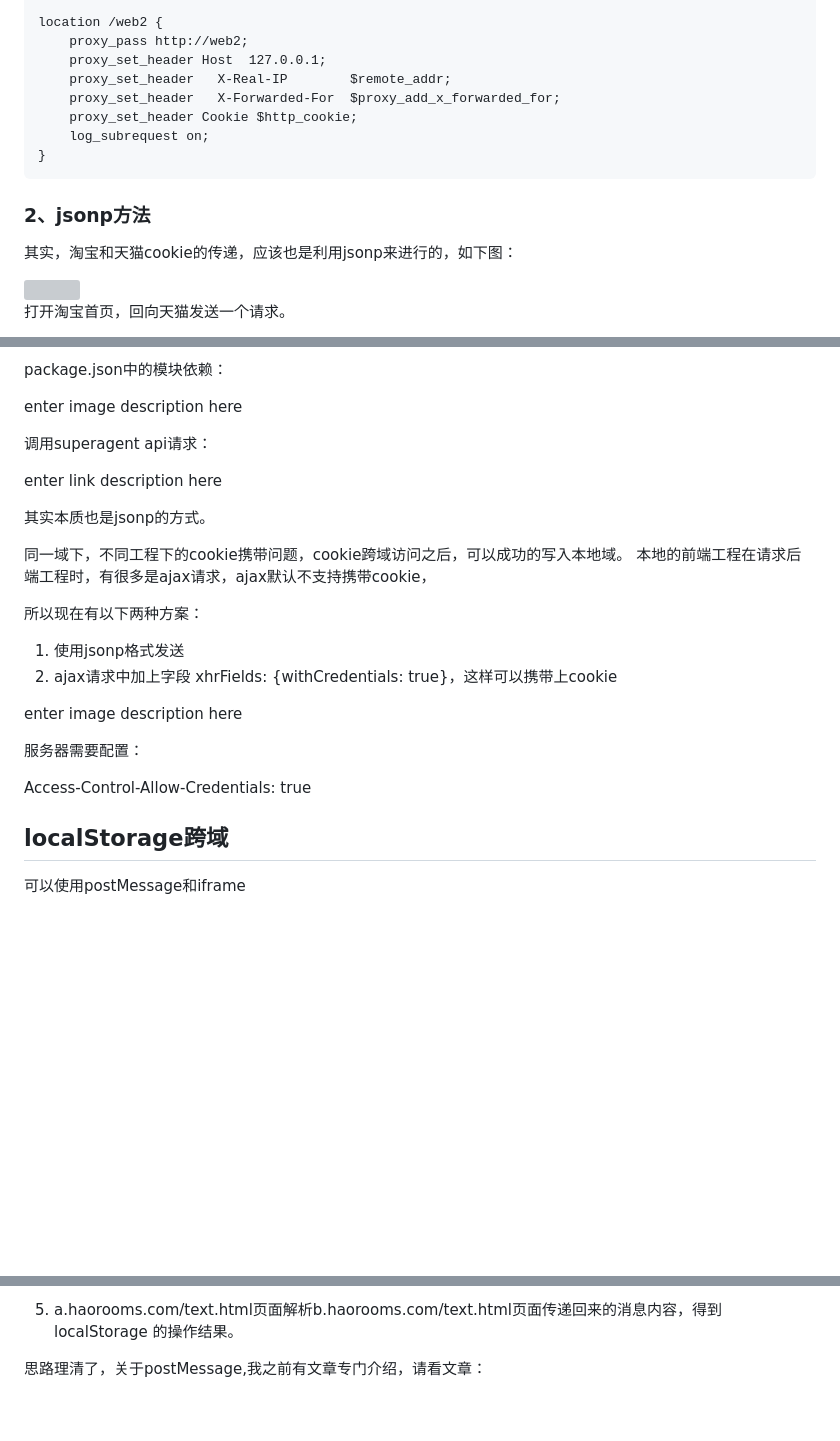
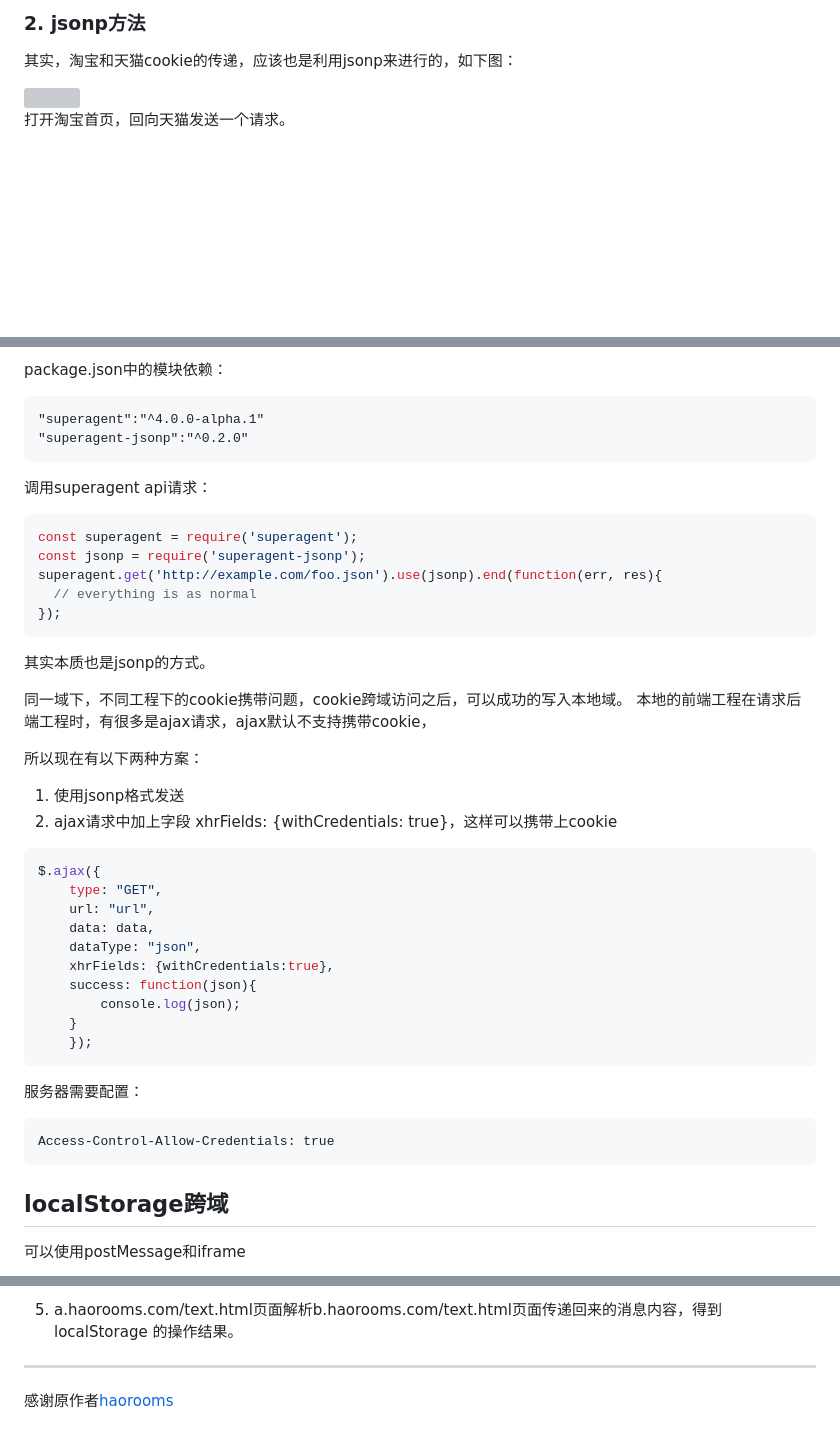
Before and after one commit to liurongsheng/CodeCamp, a Markdown page: 跨域问题/localStorage和cookie的跨域解决方案.md, 3 parts joined by grey strips. Drawn GitHub-style; blank space fills up the shorter version; grey boxes are pictures that could not be loaded.

````diff
--- a/跨域问题/localStorage和cookie的跨域解决方案.md
+++ b/跨域问题/localStorage和cookie的跨域解决方案.md
@@ -93,14 +100,6 @@ upstream web2 {
 
-    location /web2 {
-        proxy_pass http://web2;
-        proxy_set_header Host  127.0.0.1;
-        proxy_set_header   X-Real-IP        $remote_addr;
-        proxy_set_header   X-Forwarded-For  $proxy_add_x_forwarded_for;
-        proxy_set_header Cookie $http_cookie;
-        log_subrequest on;
-    }
+### 2. jsonp方法
 
-### 2、jsonp方法
 其实，淘宝和天猫cookie的传递，应该也是利用jsonp来进行的，如下图：
 
 <img src="img/jsonp淘宝天猫.png" title="jsonp淘宝天猫" />
@@ -115,10 +115,19 @@ jsonp会通过回调函数来处理服务器端返回的数据，因为返回的
 package.json中的模块依赖：
 
-enter image description here
+```
+"superagent":"^4.0.0-alpha.1"
+"superagent-jsonp":"^0.2.0"
+```
 
 调用superagent api请求：
 
-enter link description here
+```javascript
+const superagent = require('superagent');
+const jsonp = require('superagent-jsonp');
+superagent.get('http://example.com/foo.json').use(jsonp).end(function(err, res){
+  // everything is as normal
+});
+```
 
 其实本质也是jsonp的方式。
 
@@ -130,12 +139,24 @@ enter link description here
 1. 使用jsonp格式发送
 1. ajax请求中加上字段 xhrFields: {withCredentials: true}，这样可以携带上cookie
 
-enter image description here
+```javascript
+$.ajax({
+    type: "GET",
+    url: "url",
+    data: data,
+    dataType: "json",
+    xhrFields: {withCredentials:true},
+    success: function(json){
+        console.log(json);
+    }
+    });
+```
 
 服务器需要配置：
 
+```
 Access-Control-Allow-Credentials: true
-
+```
 
 ## localStorage跨域
 可以使用postMessage和iframe
@@ -156,4 +177,5 @@ Access-Control-Allow-Credentials: true
 
 1. a.haorooms.com/text.html页面解析b.haorooms.com/text.html页面传递回来的消息内容，得到 localStorage 的操作结果。
 
-思路理清了，关于postMessage,我之前有文章专门介绍，请看文章：
+---
+感谢原作者[haorooms](https://www.haorooms.com/)
````
Also changed, not shown: other parts of 跨域问题/localStorage和cookie的跨域解决方案.md (+37 -29 lines), img/cookies-list.jpg (added), img/cookies-list.png (deleted).
